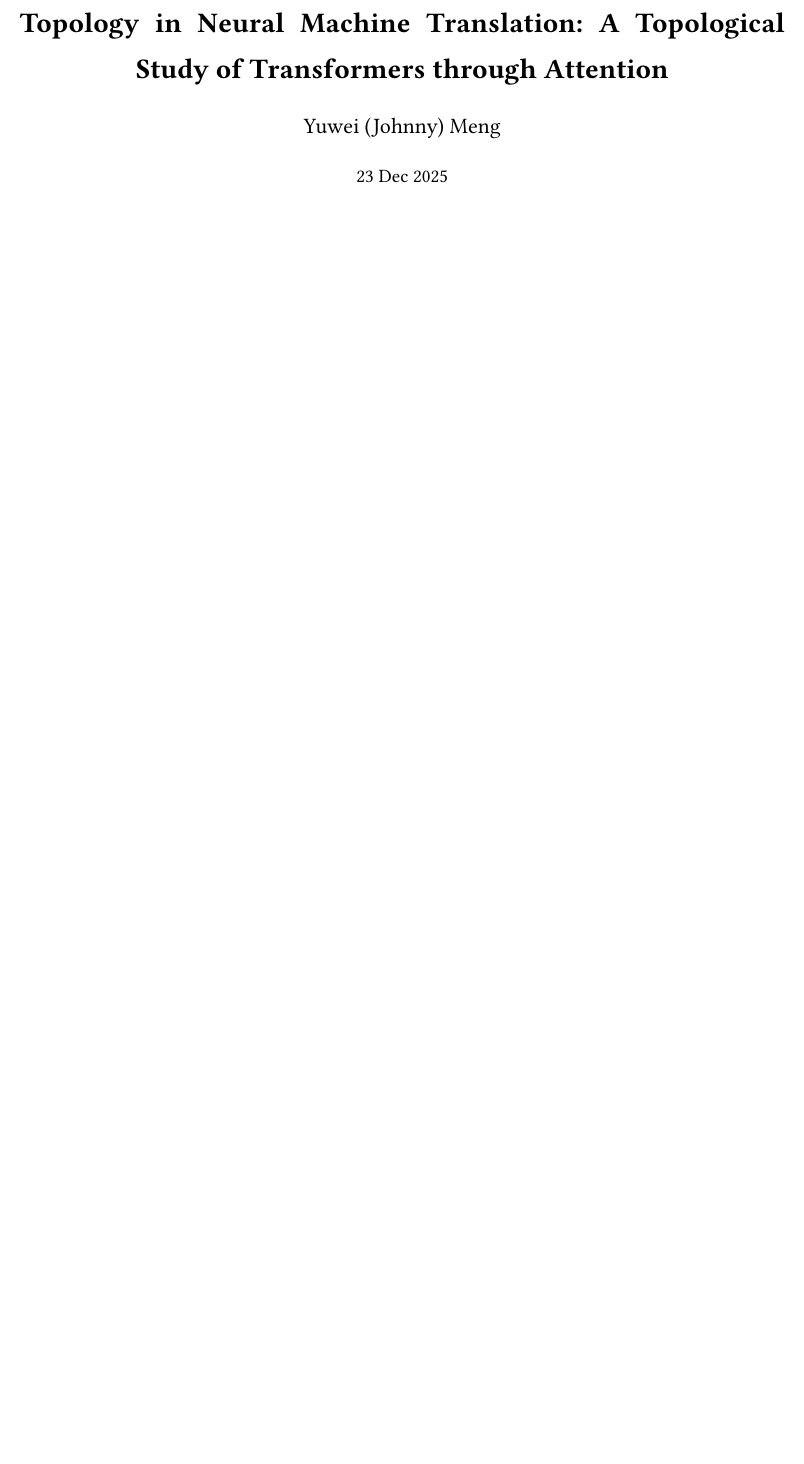
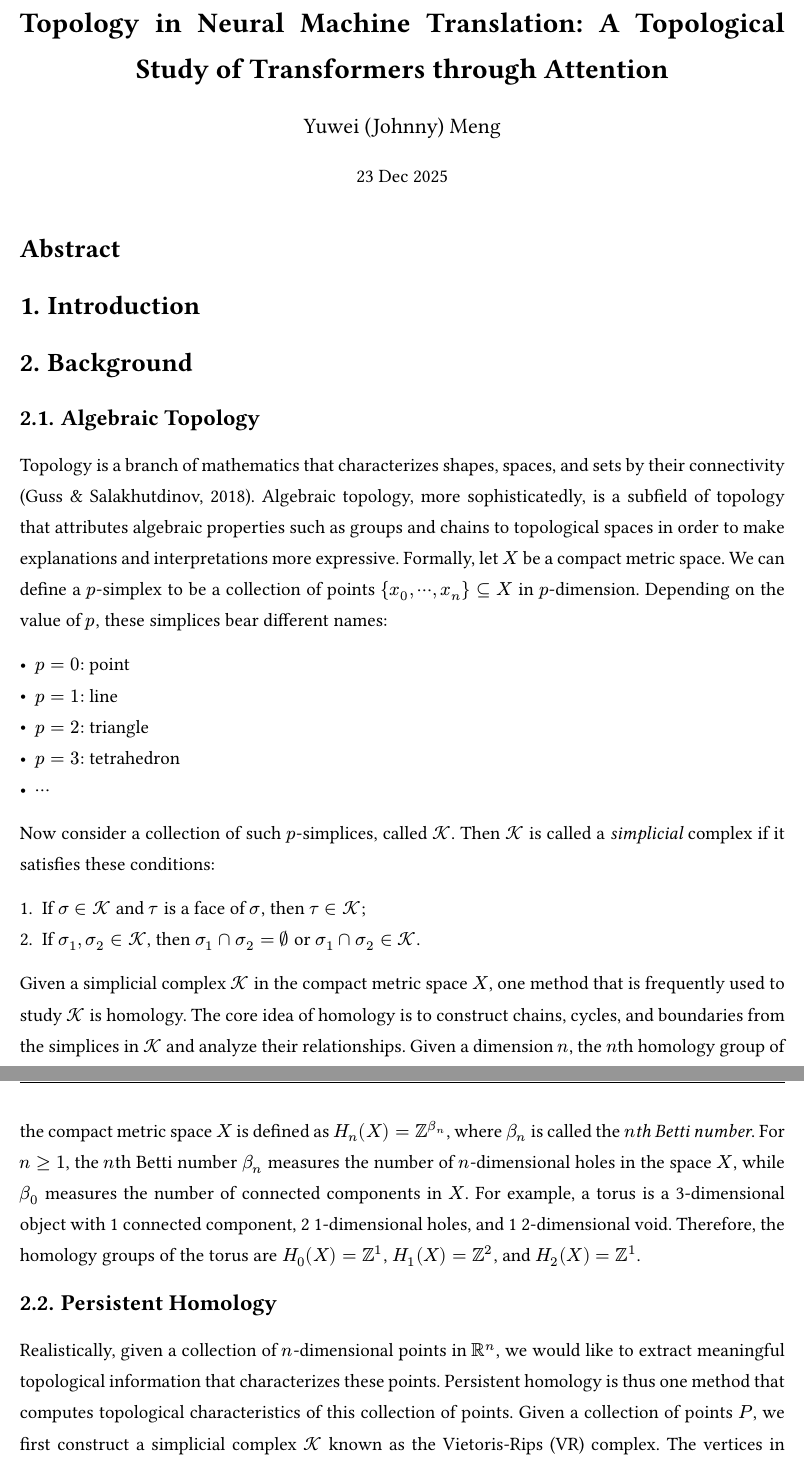
Before and after one commit to BullDF/topology-in-nmt, a Typst document (final_paper/final_paper.typ): part of page 1 of 3 before the commit and two parts of pages 1 and 2 of 5 after it, the two joined at a grey line, cut so that both start at the same text, the shorter picture padded with empty space. The pictures show the PDF file final_paper/final_paper.pdf that the author committed with the source.

Commit message:
Finished background section

```diff
--- a/final_paper/final_paper.typ
+++ b/final_paper/final_paper.typ
@@ -95,3 +98,27 @@
 
 // Document content starts here
 
+= Abstract <nonumber>
+
+= Introduction
+
+= Background
+
+== Algebraic Topology
+
+Topology is a branch of mathematics that characterizes shapes, spaces, and sets by their connectivity #cite(<guss>, style: "apa"). Algebraic topology, more sophisticatedly, is a subfield of topology that attributes algebraic properties such as groups and chains to topological spaces in order to make explanations and interpretations more expressive. Formally, let $X$ be a compact metric space. We can define a $p$-simplex to be a collection of points ${x_0, dots.h.c, x_n} subset.eq X$ in $p$-dimension. Depending on the value of $p$, these simplices bear different names:
+
+- $p=0$: point
+- $p=1$: line
+- $p=2$: triangle
+- $p=3$: tetrahedron
+- $dots.h.c$
+
+Now consider a collection of such $p$-simplices, called $cal(K)$. Then $cal(K)$ is called a _simplicial_ complex if it satisfies these conditions:
+
+1. If $sigma in cal(K)$ and $tau$ is a face of $sigma$, then $tau in cal(K)$;
+2. If $sigma_1, sigma_2 in cal(K)$, then $sigma_1 inter sigma_2 = emptyset$ or $sigma_1 inter sigma_2 in cal(K)$.
+
+Given a simplicial complex $cal(K)$ in the compact metric space $X$, one method that is frequently used to study $cal(K)$ is homology. The core idea of homology is to construct chains, cycles, and boundaries from the simplices in $cal(K)$ and analyze their relationships. Given a dimension $n$, the $n$th homology group of the compact metric space $X$ is defined as $H_n (X) = bb(Z)^(beta_n)$, where $beta_n$ is called the _$n$th Betti number_. For $n >= 1$, the $n$th Betti number $beta_n$ measures the number of $n$-dimensional holes in the space $X$, while $beta_0$ measures the number of connected components in $X$. For example, a torus is a 3-dimensional object with 1 connected component, 2 1-dimensional holes, and 1 2-dimensional void. Therefore, the homology groups of the torus are $H_0 (X) = bb(Z)^1$, $H_1 (X) = bb(Z)^2$, and $H_2 (X) = bb(Z)^1$.
+
+== Persistent Homology
@@ -97,0 +132,3 @@
+#figure(
+  grid(
+    columns: 2,
```
Also changed, not shown: final_paper/final_paper.pdf, final_paper/images/filtration_visualization.png (added), final_paper/images/persistence_diagrams.png (added), final_paper/final_paper.typ (24 more changed lines).
